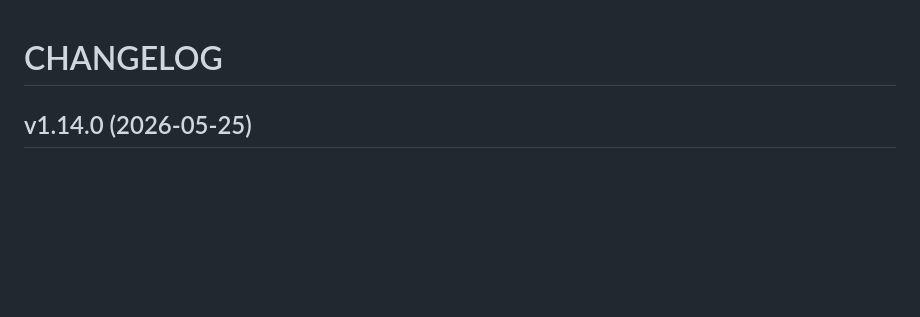
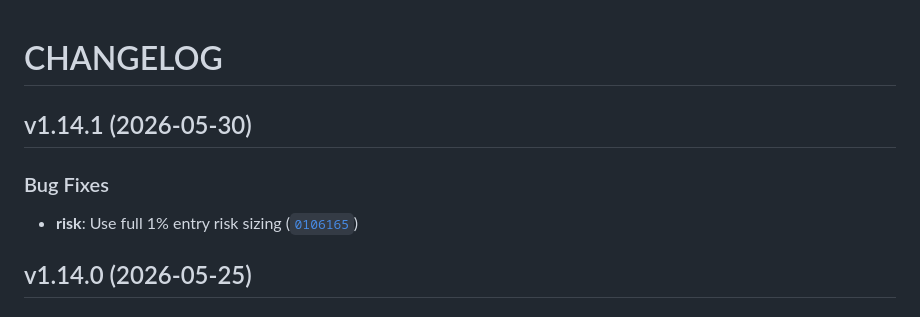
Before and after one commit to Amirlabai/bot-trader, a Markdown page: CHANGELOG.md, the part around the change. Drawn GitHub-style; blank space fills up the shorter version.

Commit message:
1.14.1
Automatically generated by python-semantic-release

```diff
--- a/CHANGELOG.md
+++ b/CHANGELOG.md
@@ -1,6 +1,14 @@
 # CHANGELOG
 
 <!-- version list -->
+
+## v1.14.1 (2026-05-30)
+
+### Bug Fixes
+
+- **risk**: Use full 1% entry risk sizing
+  ([`0106165`](https://github.com/Amirlabai/bot-trader/commit/0106165fc1d0306afd5934459a79cab1707d9387))
+
 
 ## v1.14.0 (2026-05-25)
 
```
